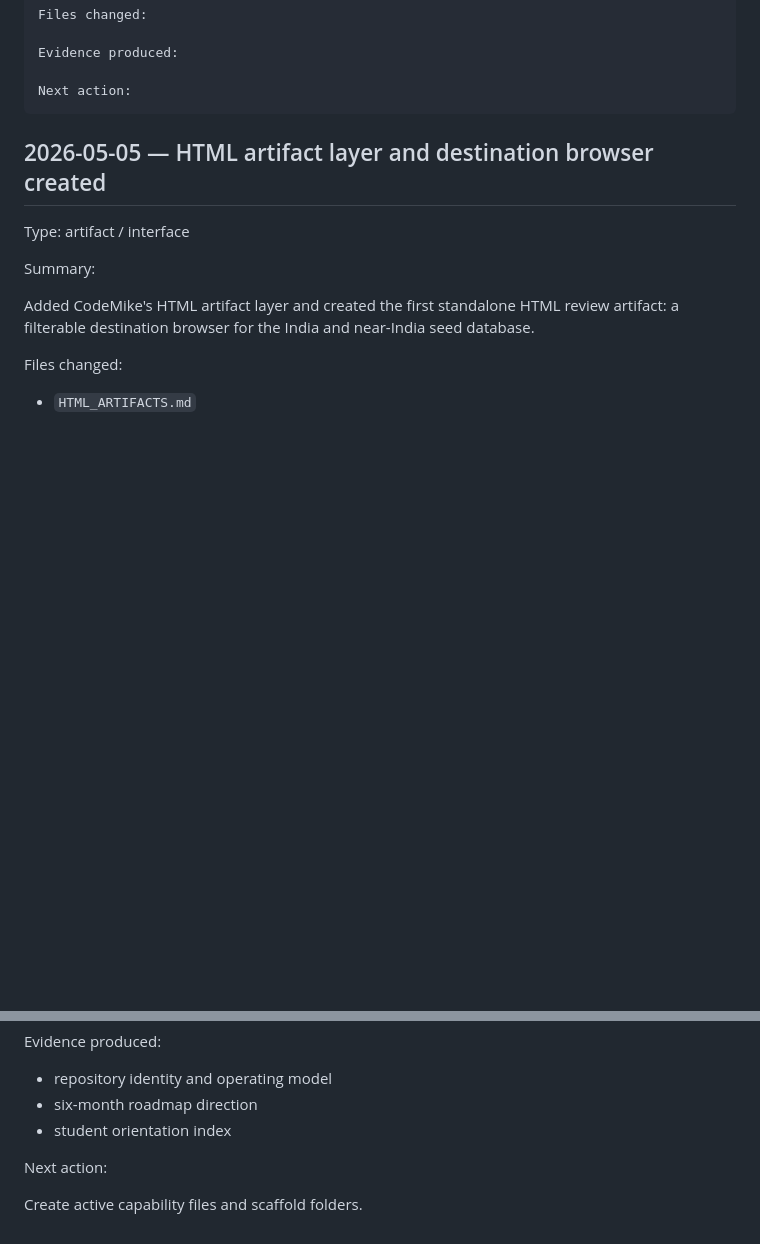
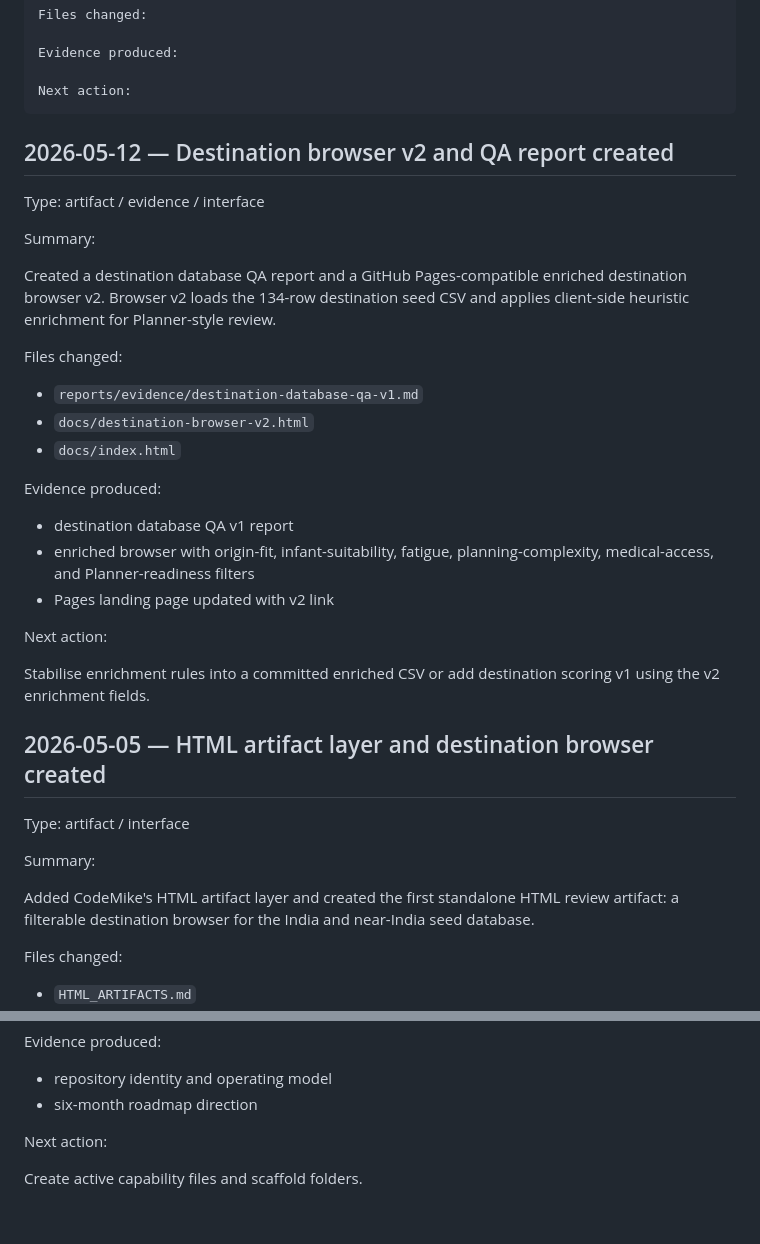
Before and after one commit to Rishabh1804/MSc, a Markdown page: PROJECT_LOG.md, 2 parts joined by grey strips. GitHub-like rendering; blank space fills up the shorter version.

Commit message:
Log destination browser v2 enrichment turn

````diff
--- a/PROJECT_LOG.md
+++ b/PROJECT_LOG.md
@@ -30,6 +30,30 @@ Evidence produced:
 
 Next action:
 ```
+
+## 2026-05-12 — Destination browser v2 and QA report created
+
+Type: artifact / evidence / interface
+
+Summary:
+
+Created a destination database QA report and a GitHub Pages-compatible enriched destination browser v2. Browser v2 loads the 134-row destination seed CSV and applies client-side heuristic enrichment for Planner-style review.
+
+Files changed:
+
+- `reports/evidence/destination-database-qa-v1.md`
+- `docs/destination-browser-v2.html`
+- `docs/index.html`
+
+Evidence produced:
+
+- destination database QA v1 report
+- enriched browser with origin-fit, infant-suitability, fatigue, planning-complexity, medical-access, and Planner-readiness filters
+- Pages landing page updated with v2 link
+
+Next action:
+
+Stabilise enrichment rules into a committed enriched CSV or add destination scoring v1 using the v2 enrichment fields.
 
 ## 2026-05-05 — HTML artifact layer and destination browser created
 
@@ -330,7 +354,6 @@ Evidence produced:
 
 - repository identity and operating model
 - six-month roadmap direction
-- student orientation index
 
 Next action:
 
````
